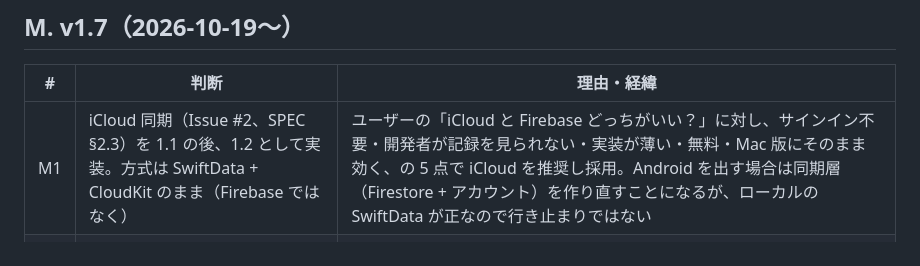
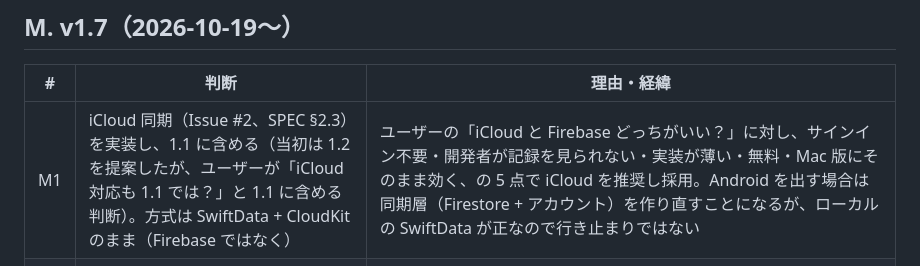
Before and after one commit to sawasige/agnoria, a Markdown page: docs/SPEC-REVIEW.md, the part around the change. GitHub-like rendering.

Commit message:
SPEC-REVIEW M1: iCloud 同期は 1.1 に含める

```diff
--- a/docs/SPEC-REVIEW.md
+++ b/docs/SPEC-REVIEW.md
@@ -165,6 +165,6 @@ id はすべて据え置き（学習履歴の紐づけは変えない）。
 
 | # | 判断 | 理由・経緯 |
 |---|---|---|
-| M1 | iCloud 同期（Issue #2、SPEC §2.3）を 1.1 の後、1.2 として実装。方式は SwiftData + CloudKit のまま（Firebase ではなく） | ユーザーの「iCloud と Firebase どっちがいい？」に対し、サインイン不要・開発者が記録を見られない・実装が薄い・無料・Mac 版にそのまま効く、の 5 点で iCloud を推奨し採用。Android を出す場合は同期層（Firestore + アカウント）を作り直すことになるが、ローカルの SwiftData が正なので行き止まりではない |
+| M1 | iCloud 同期（Issue #2、SPEC §2.3）を実装し、1.1 に含める（当初は 1.2 を提案したが、ユーザーが「iCloud 対応も 1.1 では？」と 1.1 に含める判断）。方式は SwiftData + CloudKit のまま（Firebase ではなく） | ユーザーの「iCloud と Firebase どっちがいい？」に対し、サインイン不要・開発者が記録を見られない・実装が薄い・無料・Mac 版にそのまま効く、の 5 点で iCloud を推奨し採用。Android を出す場合は同期層（Firestore + アカウント）を作り直すことになるが、ローカルの SwiftData が正なので行き止まりではない |
 | M2 | 既存データの移行は「記録を別ストアへコピー」ではなく「問題データを新しい `questions.store` へ移し、`default.store` を記録ストアとして CloudKit 化」 | 記録のコピーは失敗経路が増える。問題データは同梱 JSON から 1 秒未満で取り込み直せるので、fingerprint を消して再取り込みするだけで済む。シミュレータに残っていた 1.1 相当のストア（ItemProgress 3 件、Word 400、Grammar 200）で更新を試し、記録がそのまま残り、questions.store に 400 / 200 が入ることを確認。`default.store` には旧テーブル（ZWORD 等）が残るが、モデルに無いので同期対象外で害はない |
 | M3 | entitlement が無いビルドで CloudKit 構成を開くと別スレッドで落ちる（try で捕まえられない）ため、ユニットテストのホスト起動時は同期を切る | テスト実行が 10 分固まった原因。クラッシュログは `PFCloudKitContainerProvider containerWithIdentifier:` の EXC_BREAKPOINT。`XCTestConfigurationFilePath` の有無で判定し、UI テストは `launchQuiet()` の `-cloudSync NO` で切る。iCloud の capability（CloudKit コンテナ、Background Modes の Remote notifications）は Xcode の GUI でユーザーが追加（コンテナの登録を伴うため） |
```
Also changed, not shown: docs/SPEC.md (+1 -1 lines).
